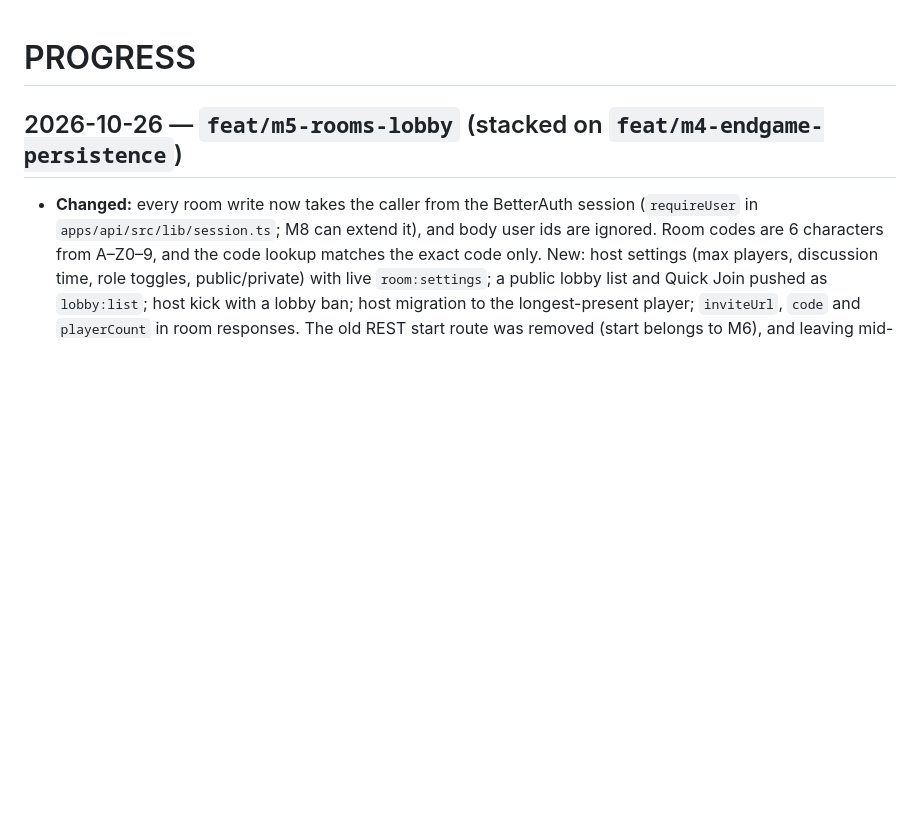
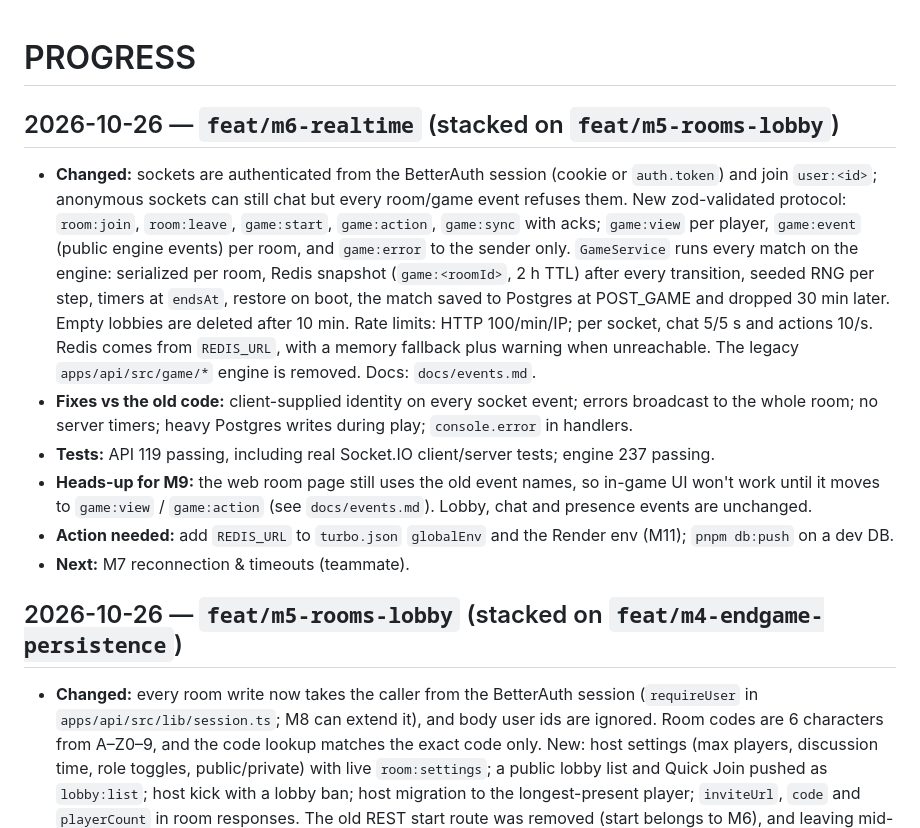
Before and after one commit to SaifSarker11/1757-RPG, a Markdown page: PROGRESS.md, the part around the change. Drawn GitHub-style; blank space fills up the shorter version.

Commit message:
docs: log m6 realtime progress

```diff
--- a/PROGRESS.md
+++ b/PROGRESS.md
@@ -1,4 +1,12 @@
 # PROGRESS
+
+## 2026-10-26 — `feat/m6-realtime` (stacked on `feat/m5-rooms-lobby`)
+- **Changed:** sockets are authenticated from the BetterAuth session (cookie or `auth.token`) and join `user:<id>`; anonymous sockets can still chat but every room/game event refuses them. New zod-validated protocol: `room:join`, `room:leave`, `game:start`, `game:action`, `game:sync` with acks; `game:view` per player, `game:event` (public engine events) per room, and `game:error` to the sender only. `GameService` runs every match on the engine: serialized per room, Redis snapshot (`game:<roomId>`, 2 h TTL) after every transition, seeded RNG per step, timers at `endsAt`, restore on boot, the match saved to Postgres at POST_GAME and dropped 30 min later. Empty lobbies are deleted after 10 min. Rate limits: HTTP 100/min/IP; per socket, chat 5/5 s and actions 10/s. Redis comes from `REDIS_URL`, with a memory fallback plus warning when unreachable. The legacy `apps/api/src/game/*` engine is removed. Docs: `docs/events.md`.
+- **Fixes vs the old code:** client-supplied identity on every socket event; errors broadcast to the whole room; no server timers; heavy Postgres writes during play; `console.error` in handlers.
+- **Tests:** API 119 passing, including real Socket.IO client/server tests; engine 237 passing.
+- **Heads-up for M9:** the web room page still uses the old event names, so in-game UI won't work until it moves to `game:view` / `game:action` (see `docs/events.md`). Lobby, chat and presence events are unchanged.
+- **Action needed:** add `REDIS_URL` to `turbo.json` `globalEnv` and the Render env (M11); `pnpm db:push` on a dev DB.
+- **Next:** M7 reconnection & timeouts (teammate).
 
 ## 2026-10-26 — `feat/m5-rooms-lobby` (stacked on `feat/m4-endgame-persistence`)
 - **Changed:** every room write now takes the caller from the BetterAuth session (`requireUser` in `apps/api/src/lib/session.ts`; M8 can extend it), and body user ids are ignored. Room codes are 6 characters from A–Z0–9, and the code lookup matches the exact code only. New: host settings (max players, discussion time, role toggles, public/private) with live `room:settings`; a public lobby list and Quick Join pushed as `lobby:list`; host kick with a lobby ban; host migration to the longest-present player; `inviteUrl`, `code` and `playerCount` in room responses. The old REST start route was removed (start belongs to M6), and leaving mid-game is refused (disconnects are M7). Docs: `docs/rooms-api.md`.
```
